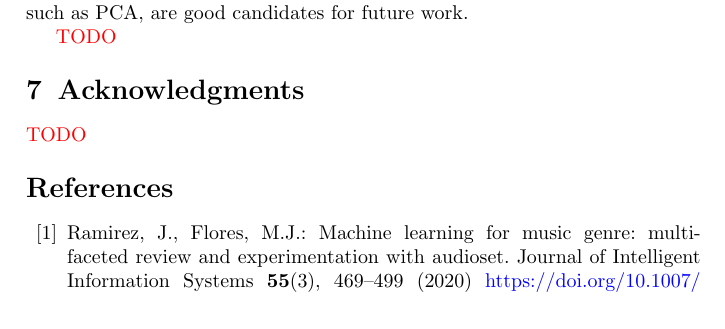
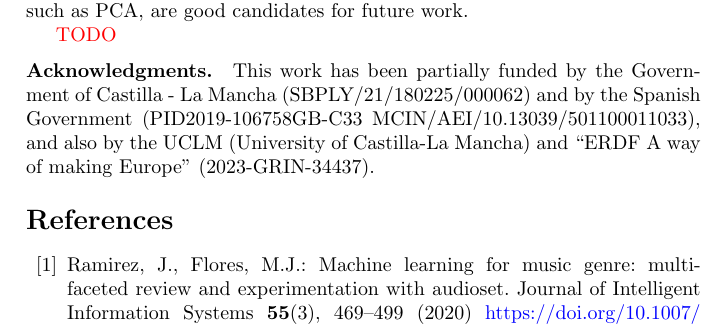
Before and after one commit to jramcast/music-recommendation, a LaTeX paper (paper/main.tex): part of page 17 of 23, cut so that both start at the same text. Compiled offline with pdfLaTeX.

Commit message:
add acknowledgements

```diff
--- a/paper/main.tex
+++ b/paper/main.tex
@@ -1029,9 +1029,11 @@ For this particular aspect, dimensionality reduction algorithms, such as PCA, ar
 \textcolor{red}{TODO}
 
 
-\section{Acknowledgments}
+\backmatter
 
-\textcolor{red}{TODO}
+\bmhead{Acknowledgments}
+
+This work has been partially funded by the Government of Castilla - La Mancha (SBPLY/21/180225/000062) and by the Spanish Government (PID2019-106758GB-C33 MCIN/AEI/10.13039/501100011033), and also by the UCLM (University of Castilla-La Mancha) and “ERDF A way of making Europe” (2023-GRIN-34437).
 
 
 
```
Also changed, not shown: paper/main.pdf.
